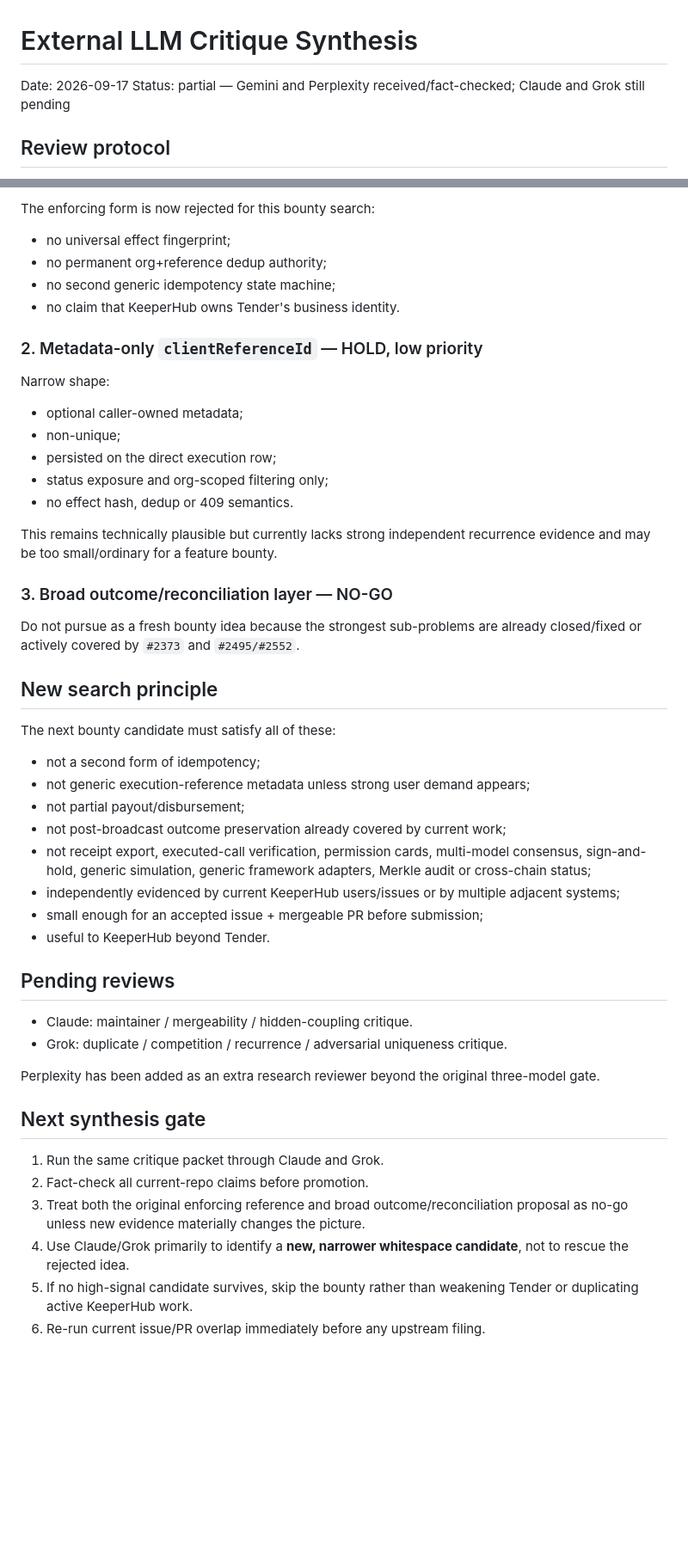
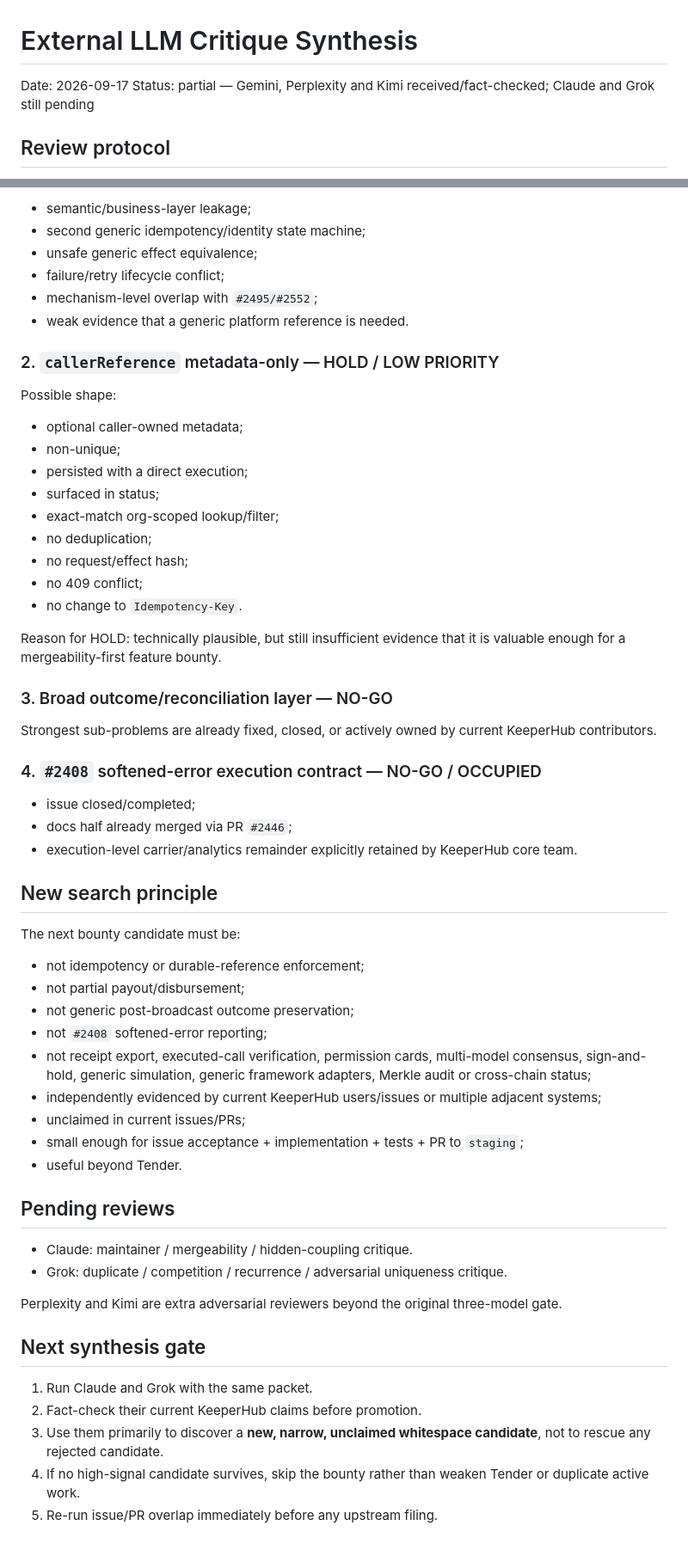
Before and after one commit to Faadil1/tender, a Markdown page: docs/EXTERNAL-LLM-CRITIQUE-SYNTHESIS.md, 2 parts joined by grey strips. Shown at 86% size. Rendered like a GitHub page; blank space fills up the shorter version.

Commit message:
docs: add Kimi bounty critique synthesis

```diff
--- a/docs/EXTERNAL-LLM-CRITIQUE-SYNTHESIS.md
+++ b/docs/EXTERNAL-LLM-CRITIQUE-SYNTHESIS.md
@@ -1,7 +1,7 @@
 # External LLM Critique Synthesis
 
 Date: 2026-09-17
-Status: partial — Gemini and Perplexity received/fact-checked; Claude and Grok still pending
+Status: partial — Gemini, Perplexity and Kimi received/fact-checked; Claude and Grok still pending
 
 ## Review protocol
 
@@ -62,52 +83,62 @@ Conclusion: **do not file a broad “durable broadcast-outcome/reconciliation”
 
-The enforcing form is now rejected for this bounty search:
+- semantic/business-layer leakage;
+- second generic idempotency/identity state machine;
+- unsafe generic effect equivalence;
+- failure/retry lifecycle conflict;
+- mechanism-level overlap with `#2495/#2552`;
+- weak evidence that a generic platform reference is needed.
 
-- no universal effect fingerprint;
-- no permanent org+reference dedup authority;
-- no second generic idempotency state machine;
-- no claim that KeeperHub owns Tender's business identity.
+### 2. `callerReference` metadata-only — HOLD / LOW PRIORITY
 
-### 2. Metadata-only `clientReferenceId` — HOLD, low priority
-
-Narrow shape:
+Possible shape:
 
 - optional caller-owned metadata;
 - non-unique;
-- persisted on the direct execution row;
-- status exposure and org-scoped filtering only;
-- no effect hash, dedup or 409 semantics.
+- persisted with a direct execution;
+- surfaced in status;
+- exact-match org-scoped lookup/filter;
+- no deduplication;
+- no request/effect hash;
+- no 409 conflict;
+- no change to `Idempotency-Key`.
 
-This remains technically plausible but currently lacks strong independent recurrence evidence and may be too small/ordinary for a feature bounty.
+Reason for HOLD: technically plausible, but still insufficient evidence that it is valuable enough for a mergeability-first feature bounty.
 
 ### 3. Broad outcome/reconciliation layer — NO-GO
 
-Do not pursue as a fresh bounty idea because the strongest sub-problems are already closed/fixed or actively covered by `#2373` and `#2495/#2552`.
+Strongest sub-problems are already fixed, closed, or actively owned by current KeeperHub contributors.
+
+### 4. `#2408` softened-error execution contract — NO-GO / OCCUPIED
+
+- issue closed/completed;
+- docs half already merged via PR `#2446`;
+- execution-level carrier/analytics remainder explicitly retained by KeeperHub core team.
 
 ## New search principle
 
-The next bounty candidate must satisfy all of these:
+The next bounty candidate must be:
 
-- not a second form of idempotency;
-- not generic execution-reference metadata unless strong user demand appears;
+- not idempotency or durable-reference enforcement;
 - not partial payout/disbursement;
-- not post-broadcast outcome preservation already covered by current work;
+- not generic post-broadcast outcome preservation;
+- not `#2408` softened-error reporting;
 - not receipt export, executed-call verification, permission cards, multi-model consensus, sign-and-hold, generic simulation, generic framework adapters, Merkle audit or cross-chain status;
-- independently evidenced by current KeeperHub users/issues or by multiple adjacent systems;
-- small enough for an accepted issue + mergeable PR before submission;
-- useful to KeeperHub beyond Tender.
+- independently evidenced by current KeeperHub users/issues or multiple adjacent systems;
+- unclaimed in current issues/PRs;
+- small enough for issue acceptance + implementation + tests + PR to `staging`;
+- useful beyond Tender.
 
 ## Pending reviews
 
 - Claude: maintainer / mergeability / hidden-coupling critique.
 - Grok: duplicate / competition / recurrence / adversarial uniqueness critique.
 
-Perplexity has been added as an extra research reviewer beyond the original three-model gate.
+Perplexity and Kimi are extra adversarial reviewers beyond the original three-model gate.
 
 ## Next synthesis gate
 
-1. Run the same critique packet through Claude and Grok.
-2. Fact-check all current-repo claims before promotion.
-3. Treat both the original enforcing reference and broad outcome/reconciliation proposal as no-go unless new evidence materially changes the picture.
-4. Use Claude/Grok primarily to identify a **new, narrower whitespace candidate**, not to rescue the rejected idea.
-5. If no high-signal candidate survives, skip the bounty rather than weakening Tender or duplicating active KeeperHub work.
-6. Re-run current issue/PR overlap immediately before any upstream filing.
+1. Run Claude and Grok with the same packet.
+2. Fact-check their current KeeperHub claims before promotion.
+3. Use them primarily to discover a **new, narrow, unclaimed whitespace candidate**, not to rescue any rejected candidate.
+4. If no high-signal candidate survives, skip the bounty rather than weaken Tender or duplicate active work.
+5. Re-run issue/PR overlap immediately before any upstream filing.
```
Also changed, not shown: other parts of docs/EXTERNAL-LLM-CRITIQUE-SYNTHESIS.md (+42 -21 lines).
